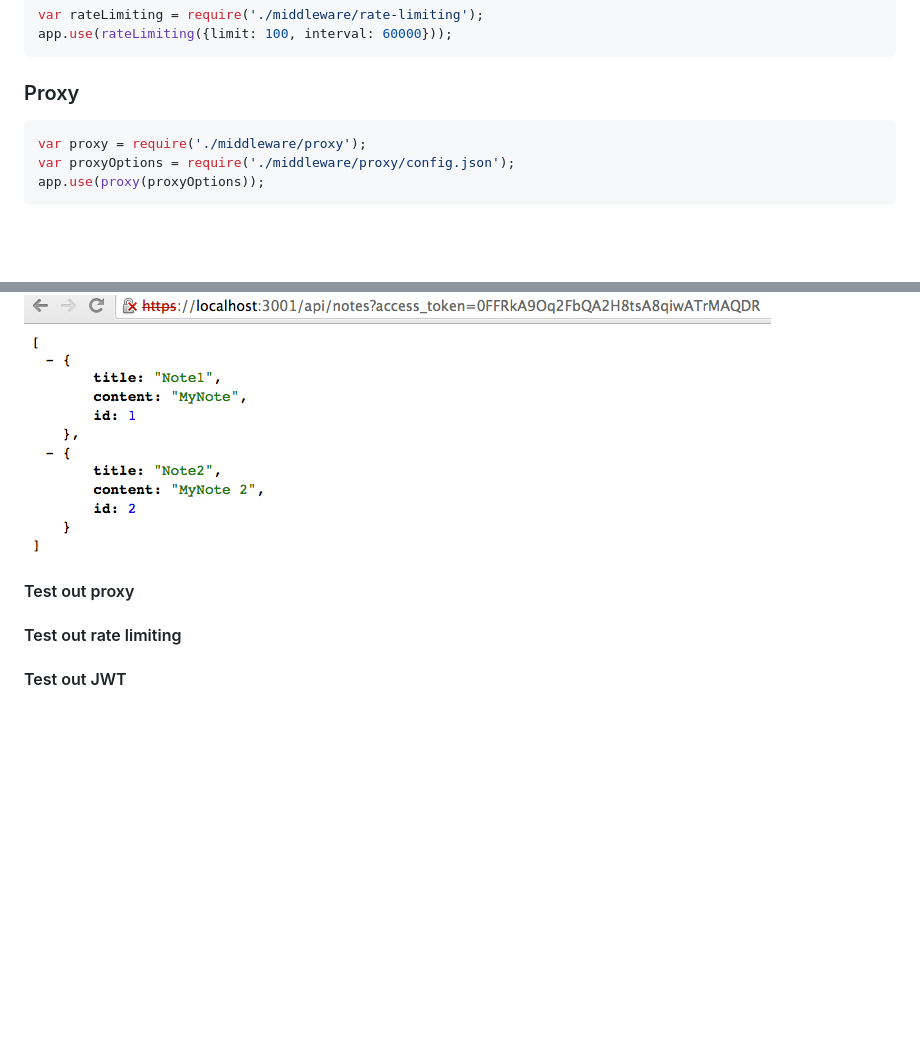
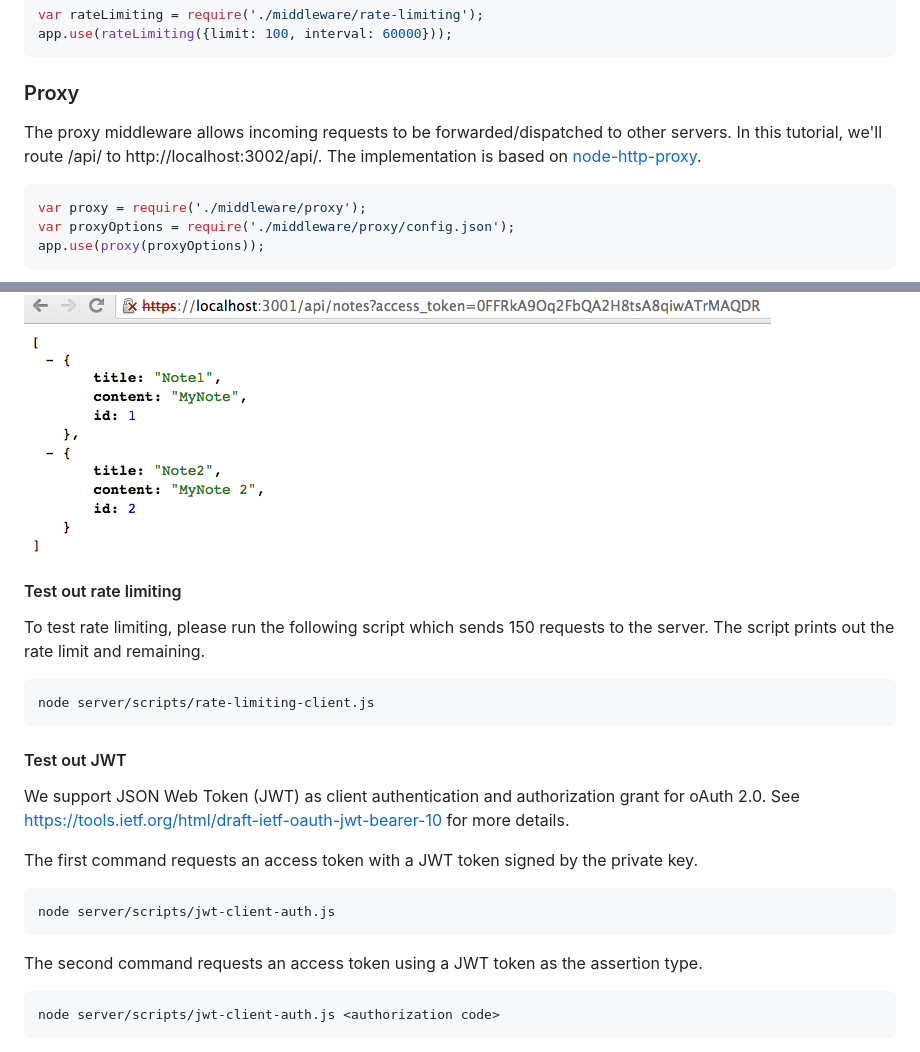
Before and after one commit to strongloop-archive/strong-gateway, a Markdown page: README.md, 2 parts joined by grey strips. Rendered like a GitHub page; blank space fills up the shorter version.

````diff
--- a/README.md
+++ b/README.md
@@ -111,6 +111,10 @@ app.use(rateLimiting({limit: 100, interval: 60000}));
 
 ### Proxy
 
+The proxy middleware allows incoming requests to be forwarded/dispatched to
+other servers. In this tutorial, we'll route /api/ to http://localhost:3002/api/.
+The implementation is based on [node-http-proxy](https://github.com/nodejitsu/node-http-proxy).
+
 ```js
 var proxy = require('./middleware/proxy');
 var proxyOptions = require('./middleware/proxy/config.json');
@@ -231,7 +252,29 @@ and proceed.
 ![notes](notes.png)
 
-#### Test out proxy
 
 #### Test out rate limiting
 
+To test rate limiting, please run the following script which sends 150 requests
+to the server. The script prints out the rate limit and remaining.
+```sh
+node server/scripts/rate-limiting-client.js
+```
+
 #### Test out JWT
+
+We support JSON Web Token (JWT) as client authentication and authorization grant
+for oAuth 2.0. See https://tools.ietf.org/html/draft-ietf-oauth-jwt-bearer-10
+for more details.
+
+The first command requests an access token with a JWT token signed by the private
+key.
+
+```sh
+node server/scripts/jwt-client-auth.js
+```
+The second command requests an access token using a JWT token as the assertion
+type.
+
+```sh
+node server/scripts/jwt-client-auth.js <authorization code>
+```
````
Also changed, not shown: other parts of README.md (+19 -2 lines), callback.png (added).
